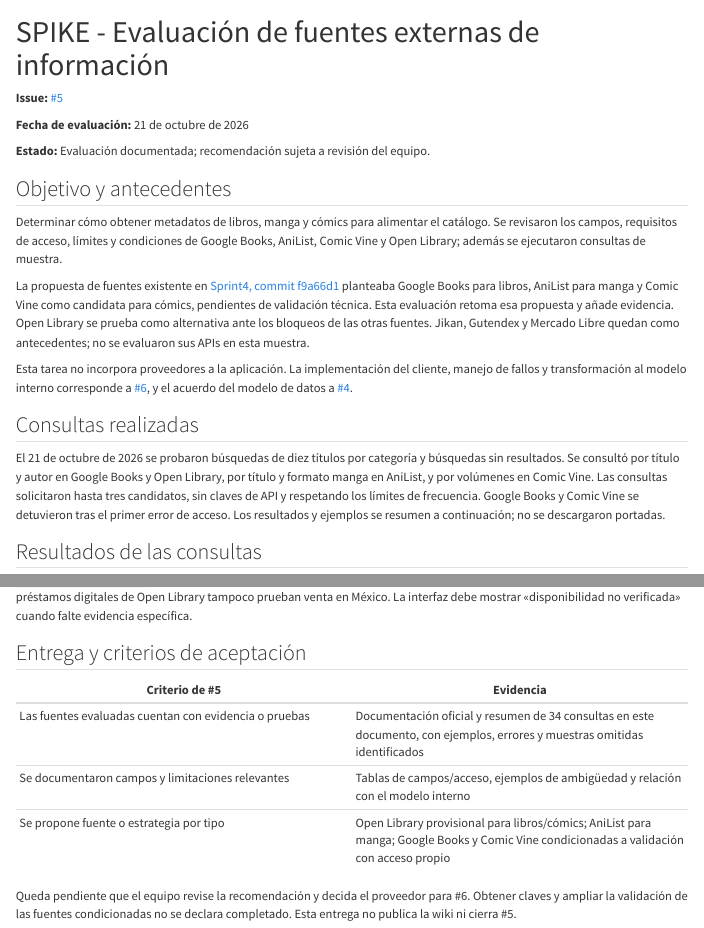
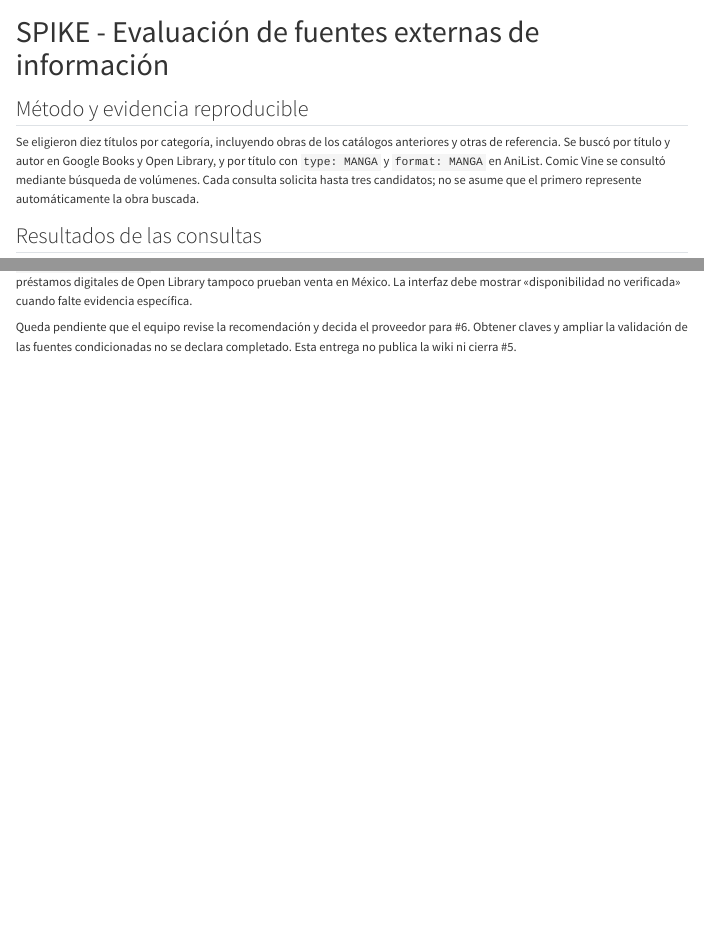
Before and after one commit to SE-7003-2027/LosMergeados, a Quarto document (docs/wiki/Fuentes-de-datos-y-APIs.qmd): the page in a window 1100 px wide, from its top, and a second part further down, joined at a grey line. Rendered offline with R 4.5, knitr and Pandoc in place of Quarto, with nearby package versions.

Commit message:
docs: aplicar los recortes revisados de fuentes externas (#5)

```diff
--- a/docs/wiki/Fuentes-de-datos-y-APIs.qmd
+++ b/docs/wiki/Fuentes-de-datos-y-APIs.qmd
@@ -2,23 +2,9 @@
 title: "SPIKE - Evaluación de fuentes externas de información"
 ---
 
-**Issue:** [#5](https://github.com/SE-7003-2027/LosMergeados/issues/5)
+## Método y evidencia reproducible
 
-**Fecha de evaluación:** 21 de octubre de 2026
-
-**Estado:** Evaluación documentada; recomendación sujeta a revisión del equipo.
-
-## Objetivo y antecedentes
-
-Determinar cómo obtener metadatos de libros, manga y cómics para alimentar el catálogo. Se revisaron los campos, requisitos de acceso, límites y condiciones de Google Books, AniList, Comic Vine y Open Library; además se ejecutaron consultas de muestra.
-
-La propuesta de fuentes existente en [Sprint4, commit f9a66d1](https://github.com/SE-7003-2027/LosMergeados/blob/f9a66d176b502640b728d0d7366cc1283f4b104a/docs/wiki/Fuentes-de-datos-y-APIs.qmd) planteaba Google Books para libros, AniList para manga y Comic Vine como candidata para cómics, pendientes de validación técnica. Esta evaluación retoma esa propuesta y añade evidencia. Open Library se prueba como alternativa ante los bloqueos de las otras fuentes. Jikan, Gutendex y Mercado Libre quedan como antecedentes; no se evaluaron sus APIs en esta muestra.
-
-Esta tarea no incorpora proveedores a la aplicación. La implementación del cliente, manejo de fallos y transformación al modelo interno corresponde a [#6](https://github.com/SE-7003-2027/LosMergeados/issues/6), y el acuerdo del modelo de datos a [#4](https://github.com/SE-7003-2027/LosMergeados/issues/4).
-
-## Consultas realizadas
-
-El 21 de octubre de 2026 se probaron búsquedas de diez títulos por categoría y búsquedas sin resultados. Se consultó por título y autor en Google Books y Open Library, por título y formato manga en AniList, y por volúmenes en Comic Vine. Las consultas solicitaron hasta tres candidatos, sin claves de API y respetando los límites de frecuencia. Google Books y Comic Vine se detuvieron tras el primer error de acceso. Los resultados y ejemplos se resumen a continuación; no se descargaron portadas.
+Se eligieron diez títulos por categoría, incluyendo obras de los catálogos anteriores y otras de referencia. Se buscó por título y autor en Google Books y Open Library, y por título con `type: MANGA` y `format: MANGA` en AniList. Comic Vine se consultó mediante búsqueda de volúmenes. Cada consulta solicita hasta tres candidatos; no se asume que el primero represente automáticamente la obra buscada.
 
 ## Resultados de las consultas
 
@@ -112,13 +98,6 @@ No se verificó disponibilidad comercial en México para ninguna obra. Google Bo
 
 `countryOfOrigin: JP` en AniList expresa origen de la obra, no disponibilidad en Japón o México. Los idiomas, ISBN y préstamos digitales de Open Library tampoco prueban venta en México. La interfaz debe mostrar «disponibilidad no verificada» cuando falte evidencia específica.
 
-## Entrega y criterios de aceptación
-
-| Criterio de #5 | Evidencia |
-|---|---|
-| Las fuentes evaluadas cuentan con evidencia o pruebas | Documentación oficial y resumen de 34 consultas en este documento, con ejemplos, errores y muestras omitidas identificados |
-| Se documentaron campos y limitaciones relevantes | Tablas de campos/acceso, ejemplos de ambigüedad y relación con el modelo interno |
-| Se propone fuente o estrategia por tipo | Open Library provisional para libros/cómics; AniList para manga; Google Books y Comic Vine condicionadas a validación con acceso propio |
 
 Queda pendiente que el equipo revise la recomendación y decida el proveedor para #6. Obtener claves y ampliar la validación de las fuentes condicionadas no se declara completado. Esta entrega no publica la wiki ni cierra #5.
 
```
Also changed, not shown: docs/wiki/Fuentes-de-datos-y-APIs.qmd (4 more changed lines).
